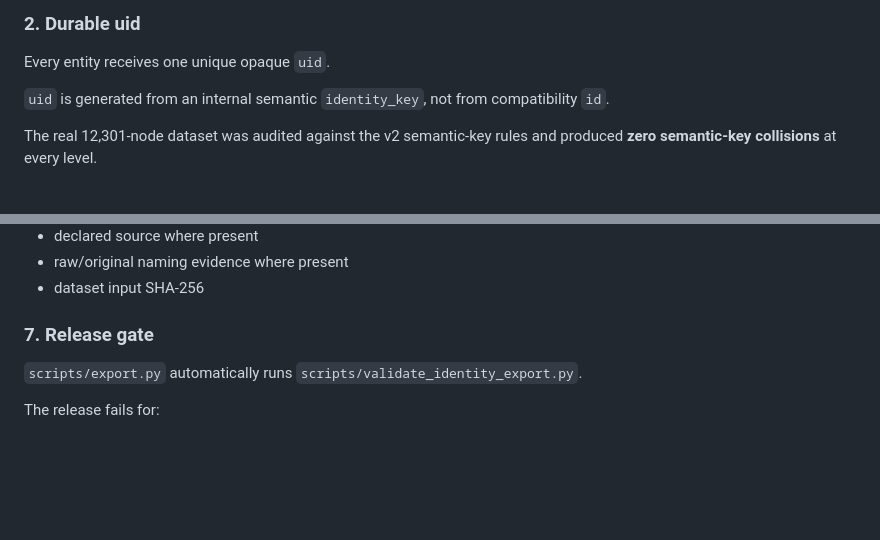
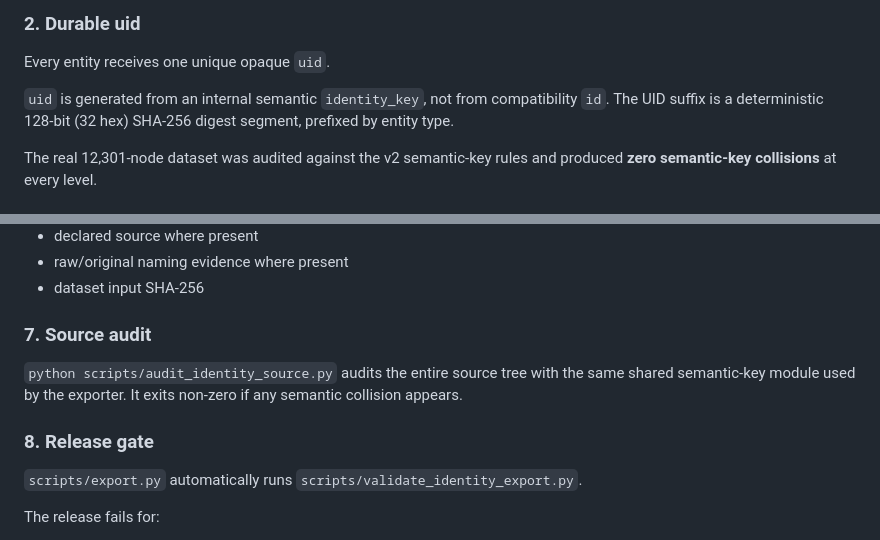
Before and after one commit to freepass-creator/vehicle-master, a Markdown page: docs/IDENTITY_PROVENANCE_CONTRACT.md, 2 parts joined by grey strips. Rendered like a GitHub page; blank space fills up the shorter version.

Commit message:
project3: document 128-bit uid and shared source audit

```diff
--- a/docs/IDENTITY_PROVENANCE_CONTRACT.md
+++ b/docs/IDENTITY_PROVENANCE_CONTRACT.md
@@ -36,6 +36,7 @@ It is explicitly non-unique.
 Every entity receives one unique opaque `uid`.
 
 `uid` is generated from an internal semantic `identity_key`, not from compatibility `id`.
+The UID suffix is a deterministic 128-bit (32 hex) SHA-256 digest segment, prefixed by entity type.
 
 The real 12,301-node dataset was audited against the v2 semantic-key rules and produced
 **zero semantic-key collisions** at every level.
@@ -95,7 +96,12 @@ their key uses the durable parent uid.
 - raw/original naming evidence where present
 - dataset input SHA-256
 
-### 7. Release gate
+### 7. Source audit
+
+`python scripts/audit_identity_source.py` audits the entire source tree with the same shared
+semantic-key module used by the exporter. It exits non-zero if any semantic collision appears.
+
+### 8. Release gate
 
 `scripts/export.py` automatically runs `scripts/validate_identity_export.py`.
 
```
